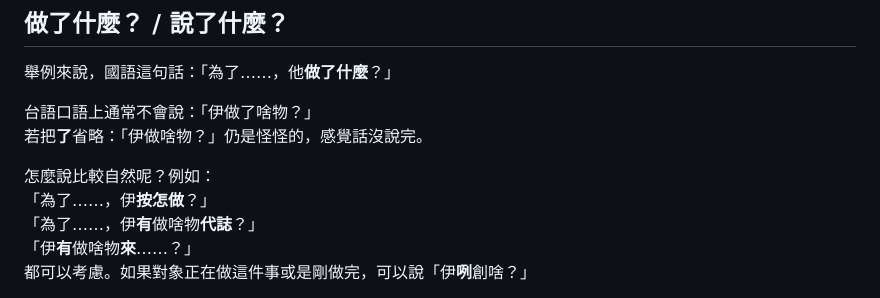
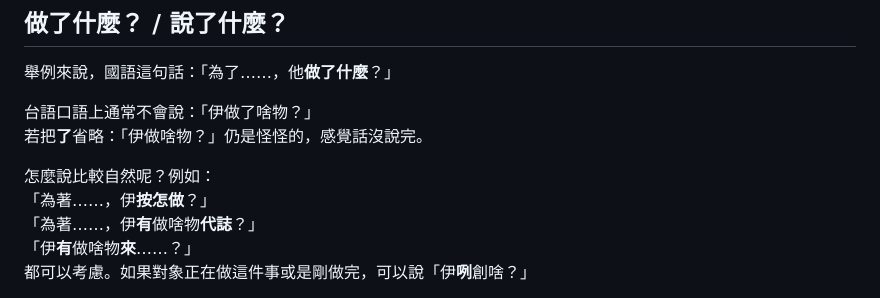
Before and after one commit to minnan-research/minnan-research.github.io, a Markdown page: docs/mistranslation/index.md, the part around the change. Drawn GitHub-style.

```diff
--- a/docs/mistranslation/index.md
+++ b/docs/mistranslation/index.md
@@ -176,8 +176,8 @@
 若把**了**省略：「伊做啥物？」仍是怪怪的，感覺話沒說完。
 
 怎麼說比較自然呢？例如：
-「為了……，伊**按怎做**？」
-「為了……，伊**有**做啥物**代誌**？」
+「為著……，伊**按怎做**？」
+「為著……，伊**有**做啥物**代誌**？」
 「伊**有**做啥物**來**……？」
 都可以考慮。如果對象正在做這件事或是剛做完，可以說「伊**咧**創啥？」
 
```
